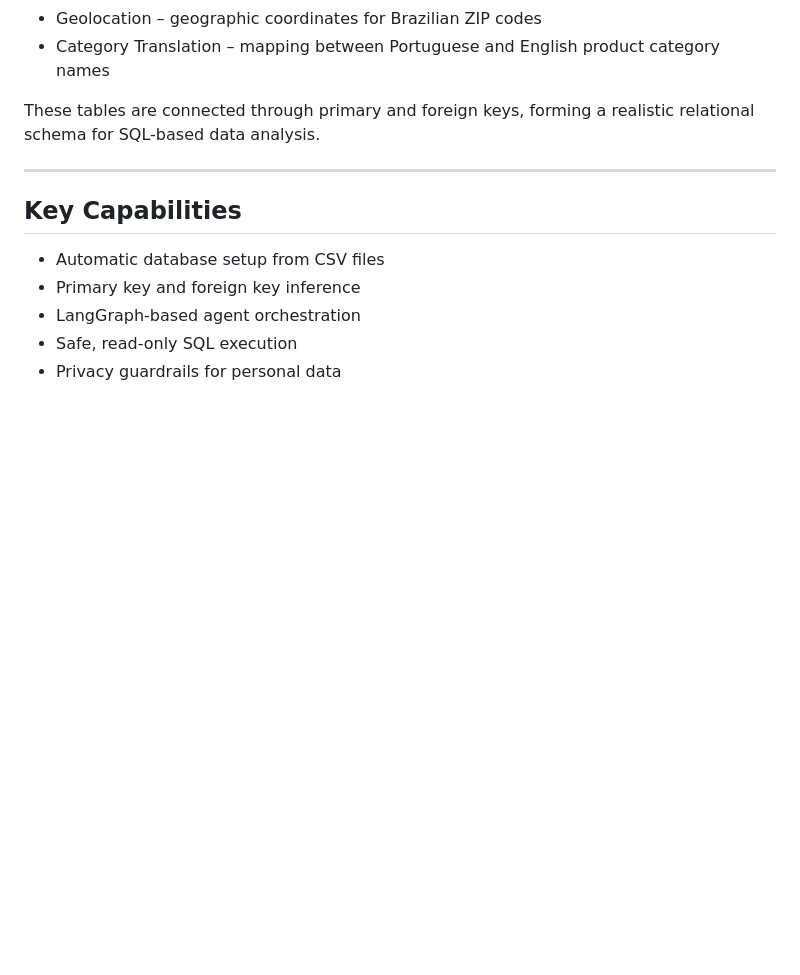
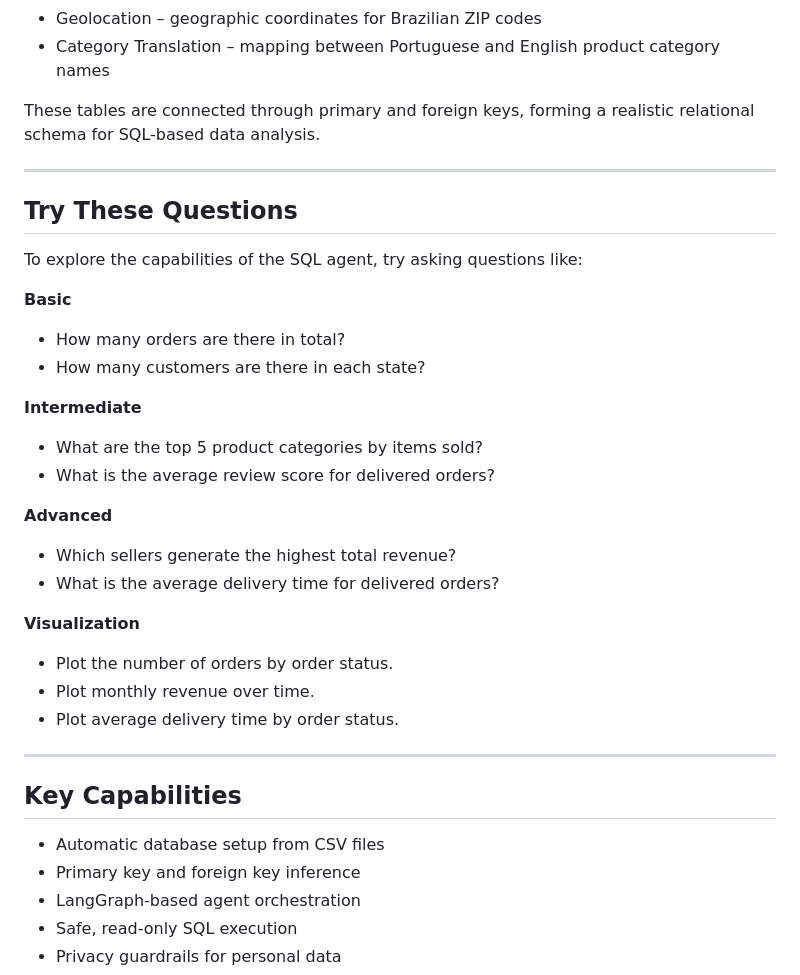
Before and after one commit to letriluan/AI-Agent-Chatbot, a Markdown page: README.md, the part around the change. Drawn GitHub-style; blank space fills up the shorter version.

```diff
--- a/README.md
+++ b/README.md
@@ -36,6 +36,28 @@ Dataset Contents:
 
 These tables are connected through primary and foreign keys, forming a realistic relational schema for SQL-based data analysis.
 
+---
+
+## Try These Questions
+
+To explore the capabilities of the SQL agent, try asking questions like:
+
+**Basic**
+- How many orders are there in total?
+- How many customers are there in each state?
+
+**Intermediate**
+- What are the top 5 product categories by items sold?
+- What is the average review score for delivered orders?
+
+**Advanced**
+- Which sellers generate the highest total revenue?
+- What is the average delivery time for delivered orders?
+
+**Visualization**
+- Plot the number of orders by order status.
+- Plot monthly revenue over time.
+- Plot average delivery time by order status.
 ---
 
 ## Key Capabilities
```
